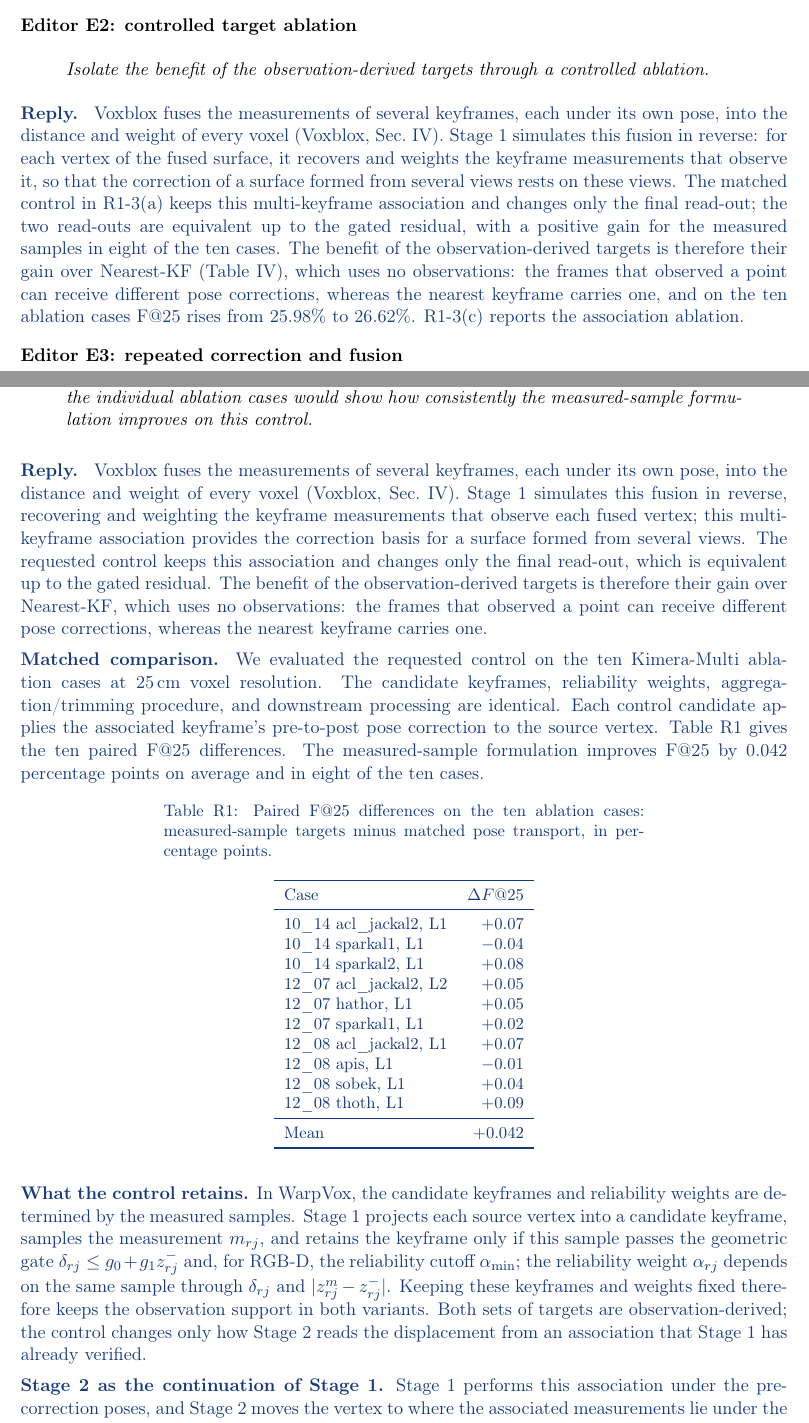
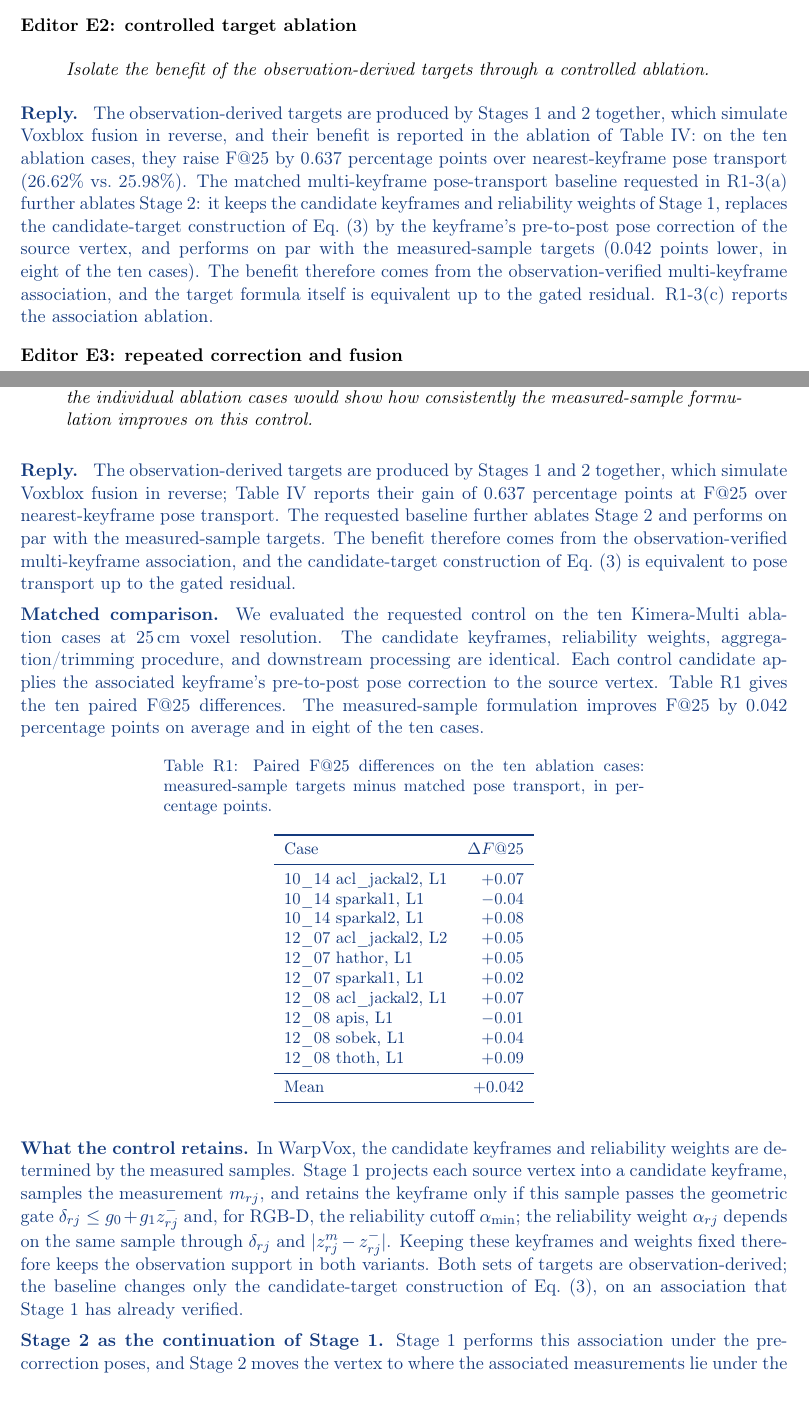
Before and after one commit to giltchcity/-LAR-6202-Wapox-ylper, a LaTeX document (main.tex): two parts of pages 1 and 3 of 19, joined at a grey line, cut so that both start at the same text. Compiled offline with pdfLaTeX.

Commit message:
Response: E2 and R1-3(a) restore the benefit argument; remove external links
- Benefit of Stages 1-2 together reported in Table IV (+0.637 pp over Nearest-KF)
- R1's matched baseline further ablates Stage 2 and performs on par: the benefit comes from the
  observation-verified multi-keyframe association; the target formula is equivalent
- Replace 'read-out' with the reviewer's 'candidate-target construction of Eq. (3)'
- Drop the Voxblox and ElasticFusion hyperlinks

Co-Authored-By: Claude Opus 5.5 <noreply@anthropic.com>
Claude-Session: https://claude.ai/code/session_01WJ8Q9XpeVFcdjhu2CaNCjq

```diff
--- a/main.tex
+++ b/main.tex
@@ -38,7 +38,7 @@ The revised Section III follows how the map was formed: Stage~1 traces TSDF fusi
 \end{reply}
 \point{Editor E2: controlled target ablation}{Isolate the benefit of the observation-derived targets through a controlled ablation.}
 \begin{reply}
-Voxblox fuses the measurements of several keyframes, each under its own pose, into the distance and weight of every voxel (\href{https://arxiv.org/html/1611.03631#S4}{Voxblox, Sec.~IV}). Stage~1 simulates this fusion in reverse: for each vertex of the fused surface, it recovers and weights the keyframe measurements that observe it, so that the correction of a surface formed from several views rests on these views. The matched control in R1-3(a) keeps this multi-keyframe association and changes only the final read-out; the two read-outs are equivalent up to the gated residual, with a positive gain for the measured samples in eight of the ten cases. The benefit of the observation-derived targets is therefore their gain over Nearest-KF (Table~IV), which uses no observations: the frames that observed a point can receive different pose corrections, whereas the nearest keyframe carries one, and on the ten ablation cases F@25 rises from 25.98\% to 26.62\%. R1-3(c) reports the association ablation.
+The observation-derived targets are produced by Stages~1 and~2 together, which simulate Voxblox fusion in reverse, and their benefit is reported in the ablation of Table~IV: on the ten ablation cases, they raise F@25 by 0.637 percentage points over nearest-keyframe pose transport (26.62\% vs.\ 25.98\%). The matched multi-keyframe pose-transport baseline requested in R1-3(a) further ablates Stage~2: it keeps the candidate keyframes and reliability weights of Stage~1, replaces the candidate-target construction of Eq.~(3) by the keyframe's pre-to-post pose correction of the source vertex, and performs on par with the measured-sample targets (0.042 points lower, in eight of the ten cases). The benefit therefore comes from the observation-verified multi-keyframe association, and the target formula itself is equivalent up to the gated residual. R1-3(c) reports the association ablation.
 \end{reply}
 \point{Editor E3: repeated correction and fusion}{Evaluate stability over repeated correction-and-fusion cycles.}
 \begin{reply}
@@ -57,7 +57,7 @@ Algorithm 1 in Section III-D now gives the execution order of filtering, target
 
 Please add a matched multi-keyframe pose-transport baseline. Keep the candidate keyframes, reliability weights, aggregation/trimming procedure, and downstream processing unchanged. Instead of constructing each candidate target from the matched range sample as in Eq. (3), apply the corresponding keyframe's pre-to-post pose correction to the original source vertex, then aggregate the candidates. Paired results for the individual ablation cases would show how consistently the measured-sample formulation improves on this control.}
 \begin{reply}
-Voxblox fuses the measurements of several keyframes, each under its own pose, into the distance and weight of every voxel (\href{https://arxiv.org/html/1611.03631#S4}{Voxblox, Sec.~IV}). Stage~1 simulates this fusion in reverse, recovering and weighting the keyframe measurements that observe each fused vertex; this multi-keyframe association provides the correction basis for a surface formed from several views. The requested control keeps this association and changes only the final read-out, which is equivalent up to the gated residual. The benefit of the observation-derived targets is therefore their gain over Nearest-KF, which uses no observations: the frames that observed a point can receive different pose corrections, whereas the nearest keyframe carries one.
+The observation-derived targets are produced by Stages~1 and~2 together, which simulate Voxblox fusion in reverse; Table~IV reports their gain of 0.637 percentage points at F@25 over nearest-keyframe pose transport. The requested baseline further ablates Stage~2 and performs on par with the measured-sample targets. The benefit therefore comes from the observation-verified multi-keyframe association, and the candidate-target construction of Eq.~(3) is equivalent to pose transport up to the gated residual.
 
 \textbf{Matched comparison.}
 We evaluated the requested control on the ten Kimera-Multi ablation cases at 25\,cm voxel resolution. The candidate keyframes, reliability weights, aggregation/trimming procedure, and downstream processing are identical. Each control candidate applies the associated keyframe's pre-to-post pose correction to the source vertex. Table~\ref{tab:reply-r1a-paired} gives the ten paired F@25 differences. The measured-sample formulation improves F@25 by 0.042 percentage points on average and in eight of the ten cases.
@@ -90,7 +90,7 @@ Mean & $+0.042$\\
 }
 
 \textbf{What the control retains.}
-In WarpVox, the candidate keyframes and reliability weights are determined by the measured samples. Stage~1 projects each source vertex into a candidate keyframe, samples the measurement $m_{rj}$, and retains the keyframe only if this sample passes the geometric gate $\delta_{rj}\le g_0+g_1z_{rj}^-$ and, for RGB-D, the reliability cutoff $\alpha_{\min}$; the reliability weight $\alpha_{rj}$ depends on the same sample through $\delta_{rj}$ and $|z^m_{rj}-z^-_{rj}|$. Keeping these keyframes and weights fixed therefore keeps the observation support in both variants. Both sets of targets are observation-derived; the control changes only how Stage~2 reads the displacement from an association that Stage~1 has already verified.
+In WarpVox, the candidate keyframes and reliability weights are determined by the measured samples. Stage~1 projects each source vertex into a candidate keyframe, samples the measurement $m_{rj}$, and retains the keyframe only if this sample passes the geometric gate $\delta_{rj}\le g_0+g_1z_{rj}^-$ and, for RGB-D, the reliability cutoff $\alpha_{\min}$; the reliability weight $\alpha_{rj}$ depends on the same sample through $\delta_{rj}$ and $|z^m_{rj}-z^-_{rj}|$. Keeping these keyframes and weights fixed therefore keeps the observation support in both variants. Both sets of targets are observation-derived; the baseline changes only the candidate-target construction of Eq.~(3), on an association that Stage~1 has already verified.
 
 \textbf{Stage~2 as the continuation of Stage~1.}
 Stage~1 performs this association under the pre-correction poses, and Stage~2 moves the vertex to where the associated measurements lie under the corrected poses. Matched pose transport instead moves the source vertex, as if each measurement lay exactly at it. With $m_{rj}$ the measurement and $\hat v_{rj}^-$ the source vertex in the same pre-correction keyframe frame,
```
Also changed, not shown: main.tex (4 more changed lines).
